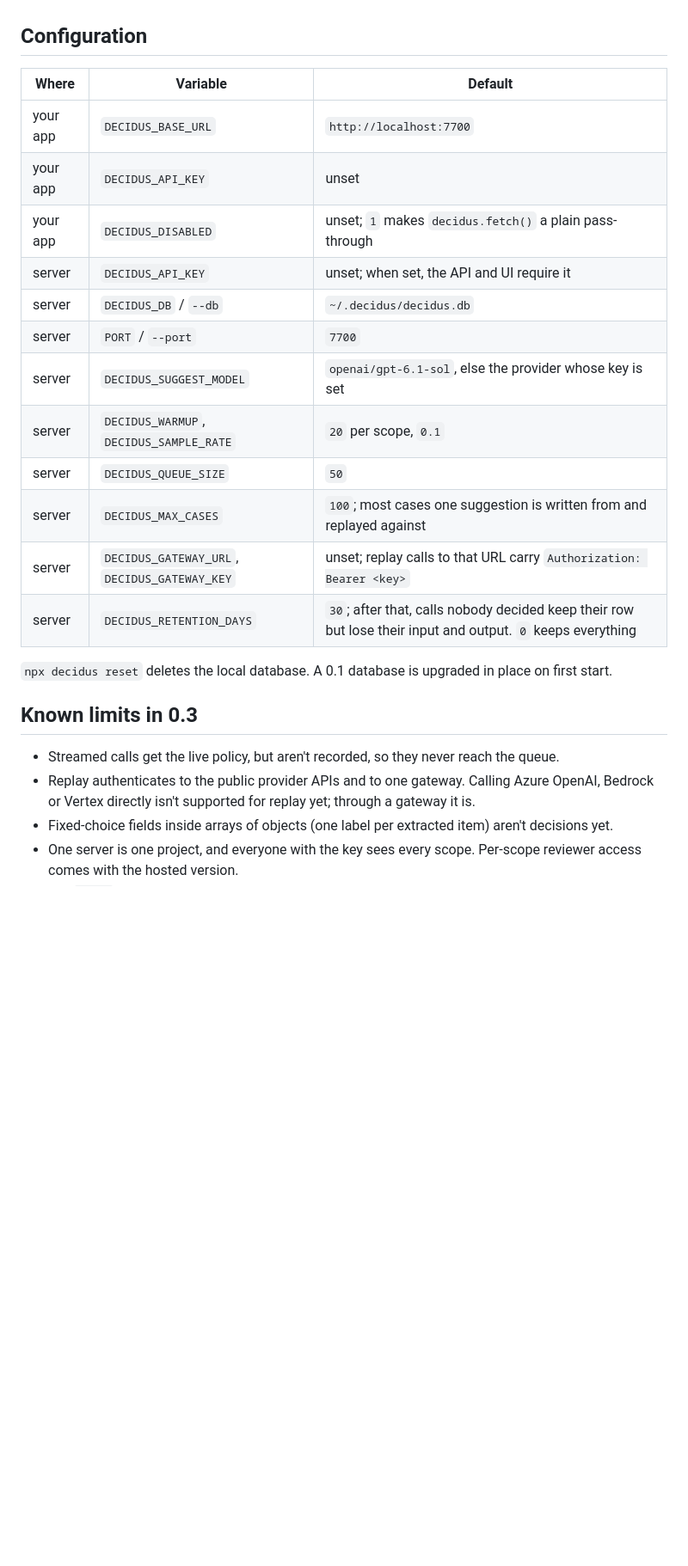
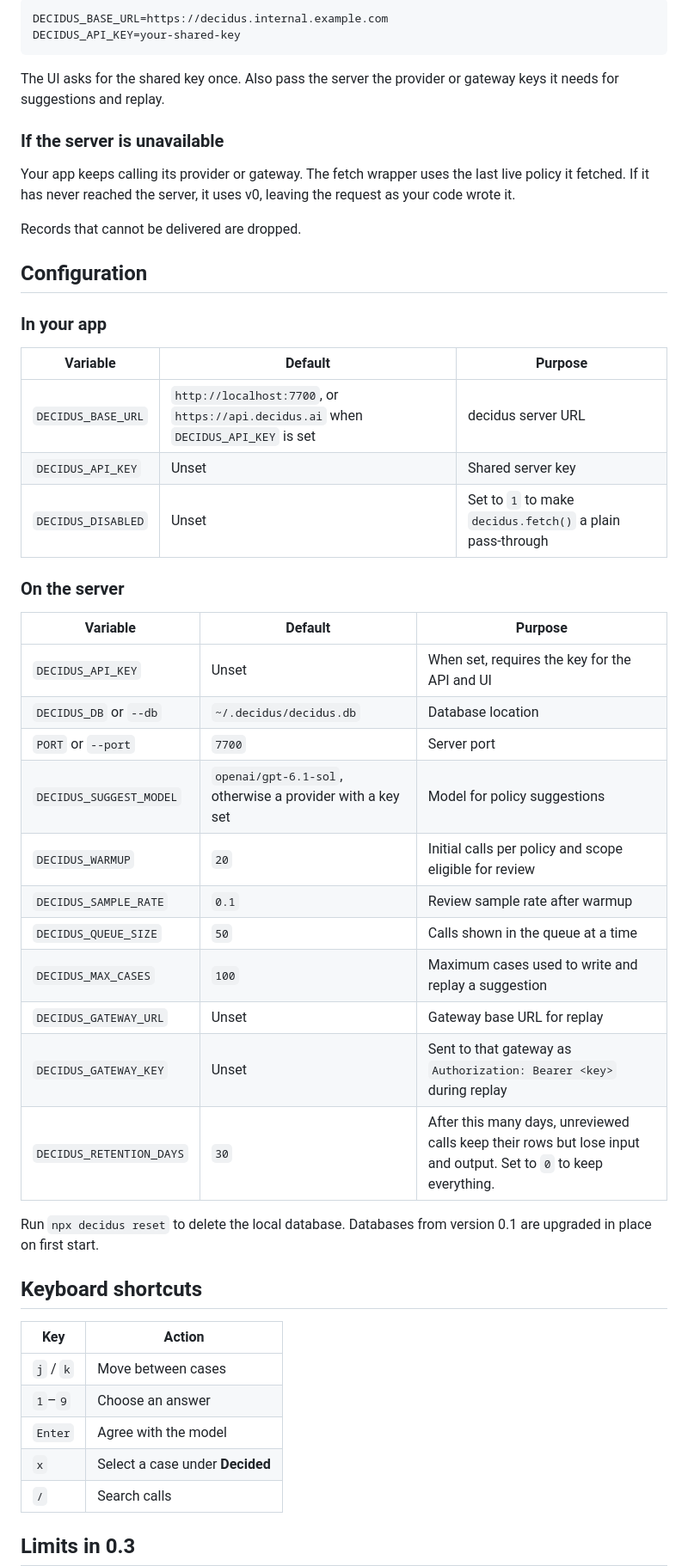
Before and after one commit to ask-fini/decidus, a Markdown page: README.md, the part around one of its changes. Shown at 86% size. Rendered like a GitHub page; blank space fills up the shorter version.

Commit message:
Revise README for improved clarity and details
Updated README to clarify features and usage of decidus, including installation instructions and policy loop details.

````diff
--- a/README.md
+++ b/README.md
@@ -142,26 +231,53 @@ Calls go out exactly as your code wrote them. The interceptor keeps the last liv
+```sh
+DECIDUS_BASE_URL=https://decidus.internal.example.com
+DECIDUS_API_KEY=your-shared-key
+```
+
+The UI asks for the shared key once. Also pass the server the provider or gateway keys it needs for suggestions and replay.
+
+### If the server is unavailable
+
+Your app keeps calling its provider or gateway. The fetch wrapper uses the last live policy it fetched. If it has never reached the server, it uses v0, leaving the request as your code wrote it.
+
+Records that cannot be delivered are dropped.
 
 ## Configuration
 
-| Where | Variable | Default |
-|---|---|---|
-| your app | `DECIDUS_BASE_URL` | `http://localhost:7700` |
-| your app | `DECIDUS_API_KEY` | unset |
-| your app | `DECIDUS_DISABLED` | unset; `1` makes `decidus.fetch()` a plain pass-through |
-| server | `DECIDUS_API_KEY` | unset; when set, the API and UI require it |
-| server | `DECIDUS_DB` / `--db` | `~/.decidus/decidus.db` |
-| server | `PORT` / `--port` | `7700` |
-| server | `DECIDUS_SUGGEST_MODEL` | `openai/gpt-6.1-sol`, else the provider whose key is set |
-| server | `DECIDUS_WARMUP`, `DECIDUS_SAMPLE_RATE` | `20` per scope, `0.1` |
-| server | `DECIDUS_QUEUE_SIZE` | `50` |
-| server | `DECIDUS_MAX_CASES` | `100`; most cases one suggestion is written from and replayed against |
-| server | `DECIDUS_GATEWAY_URL`, `DECIDUS_GATEWAY_KEY` | unset; replay calls to that URL carry `Authorization: Bearer <key>` |
-| server | `DECIDUS_RETENTION_DAYS` | `30`; after that, calls nobody decided keep their row but lose their input and output. `0` keeps everything |
+### In your app
 
-`npx decidus reset` deletes the local database. A 0.1 database is upgraded in place on first start.
+| Variable | Default | Purpose |
+| --- | --- | --- |
+| `DECIDUS_BASE_URL` | `http://localhost:7700`, or `https://api.decidus.ai` when `DECIDUS_API_KEY` is set | decidus server URL |
+| `DECIDUS_API_KEY` | Unset | Shared server key |
+| `DECIDUS_DISABLED` | Unset | Set to `1` to make `decidus.fetch()` a plain pass-through |
 
-## Known limits in 0.3
+### On the server
 
-- Streamed calls get the live policy, but aren't recorded, so they never reach the queue.
-- Replay authenticates to the public provider APIs and to one gateway. Calling Azure OpenAI, Bedrock or Vertex directly isn't supported for replay yet; through a gateway it is.
-- Fixed-choice fields inside arrays of objects (one label per extracted item) aren't decisions yet.
-- One server is one project, and everyone with the key sees every scope. Per-scope reviewer access comes with the hosted version.
+| Variable | Default | Purpose |
+| --- | --- | --- |
+| `DECIDUS_API_KEY` | Unset | When set, requires the key for the API and UI |
+| `DECIDUS_DB` or `--db` | `~/.decidus/decidus.db` | Database location |
+| `PORT` or `--port` | `7700` | Server port |
+| `DECIDUS_SUGGEST_MODEL` | `openai/gpt-6.1-sol`, otherwise a provider with a key set | Model for policy suggestions |
+| `DECIDUS_WARMUP` | `20` | Initial calls per policy and scope eligible for review |
+| `DECIDUS_SAMPLE_RATE` | `0.1` | Review sample rate after warmup |
+| `DECIDUS_QUEUE_SIZE` | `50` | Calls shown in the queue at a time |
+| `DECIDUS_MAX_CASES` | `100` | Maximum cases used to write and replay a suggestion |
+| `DECIDUS_GATEWAY_URL` | Unset | Gateway base URL for replay |
+| `DECIDUS_GATEWAY_KEY` | Unset | Sent to that gateway as `Authorization: Bearer <key>` during replay |
+| `DECIDUS_RETENTION_DAYS` | `30` | After this many days, unreviewed calls keep their rows but lose input and output. Set to `0` to keep everything. |
+
+Run `npx decidus reset` to delete the local database. Databases from version 0.1 are upgraded in place on first start.
+
+## Keyboard shortcuts
+
+| Key | Action |
+| --- | --- |
+| `j` / `k` | Move between cases |
+| `1`–`9` | Choose an answer |
+| `Enter` | Agree with the model |
+| `x` | Select a case under **Decided** |
+| `/` | Search calls |
+
+## Limits in 0.3
+
````
Also changed, not shown: other parts of README.md (+198 -103 lines).
